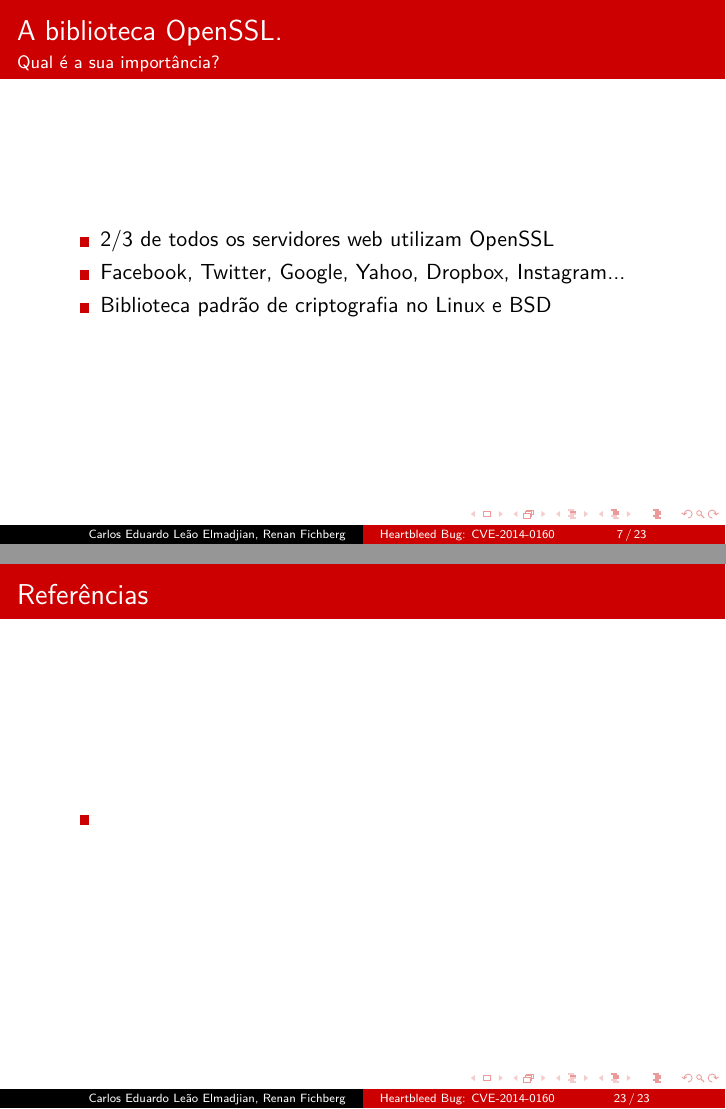
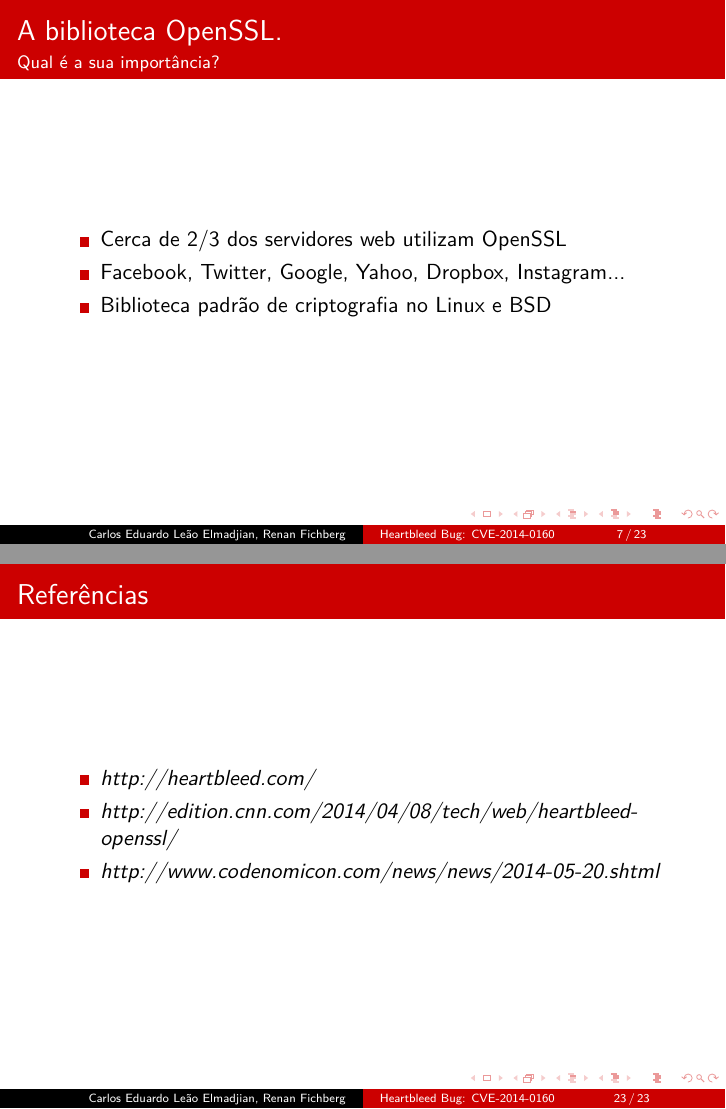
Before and after one commit to elmadjian/Heartbleed, LaTeX slides (HB-Presentation.tex): pages 7 and 23 of 23, joined at a grey line. Compiled offline with pdfLaTeX.

Commit message:
Updated references (last slide)

```diff
--- a/HB-Presentation.tex
+++ b/HB-Presentation.tex
@@ -74,7 +74,7 @@
 	\frametitle{A biblioteca OpenSSL.}
 	\framesubtitle{Qual é a sua importância?}
 	\begin{itemize}
-		\item 2/3 de todos os servidores web utilizam OpenSSL
+		\item Cerca de 2/3 dos servidores web utilizam OpenSSL
 		\item Facebook, Twitter, Google, Yahoo, Dropbox, Instagram...
 		\item Biblioteca padrão de criptografia no Linux e BSD
 	\end{itemize}
@@ -234,7 +234,9 @@
 \begin{frame}
 	\frametitle{Referências}
 	\begin{itemize}
-		\item %TODO: Prencher as referências
+		\item \textit{http://heartbleed.com/}
+		\item \textit{http://edition.cnn.com/2014/04/08/tech/web/heartbleed-openssl/}
+		\item \textit{http://www.codenomicon.com/news/news/2014-05-20.shtml}
 	\end{itemize}
 \end{frame}
 
```
Also changed, not shown: HB-Presentation.tex (2 more changed lines).
